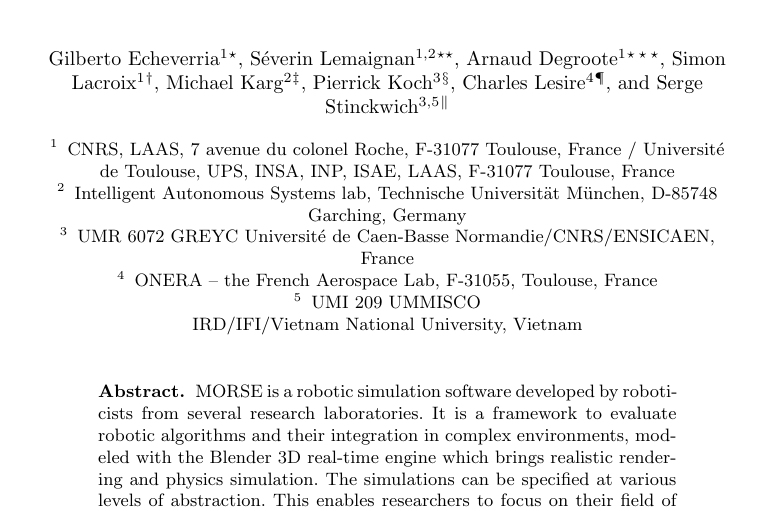
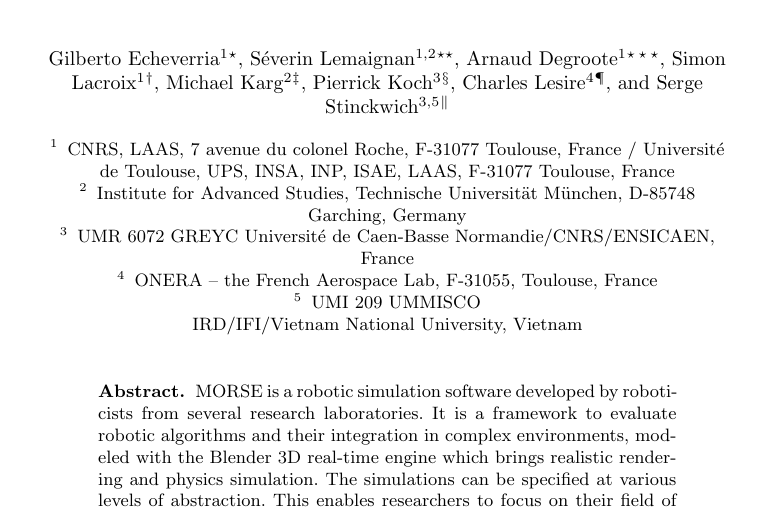
Before and after one commit to gilecheverria/Simpar-2012, a LaTeX thesis (morse-article.tex): part of page 1 of 13, cut so that both start at the same text. Compiled offline with pdfLaTeX.

Commit message:
Partially revert changes to the affiliations. My bad.

```diff
--- a/morse-article.tex
+++ b/morse-article.tex
@@ -79,7 +79,7 @@
     / Universit{\'e} de Toulouse, UPS, INSA, INP, ISAE, LAAS,
     F-31077 Toulouse, France
     \and
-    Intelligent Autonomous Systems lab, Technische Universit\"{a}t M\"{u}nchen,
+    Institute for Advanced Studies, Technische Universit\"{a}t M\"{u}nchen,
     D-85748 Garching, Germany
     \and
     UMR 6072 GREYC Universit{\'e} de Caen-Basse Normandie/CNRS/ENSICAEN, France
```
